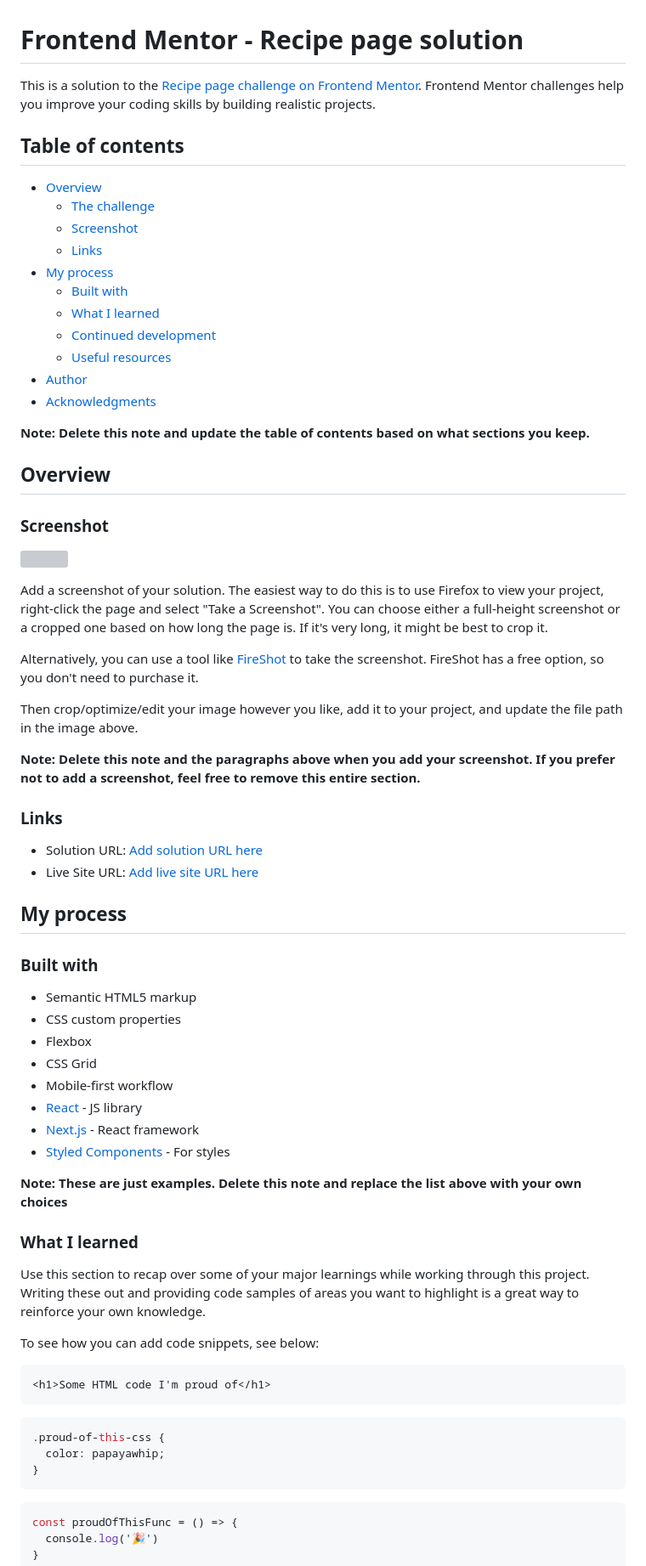
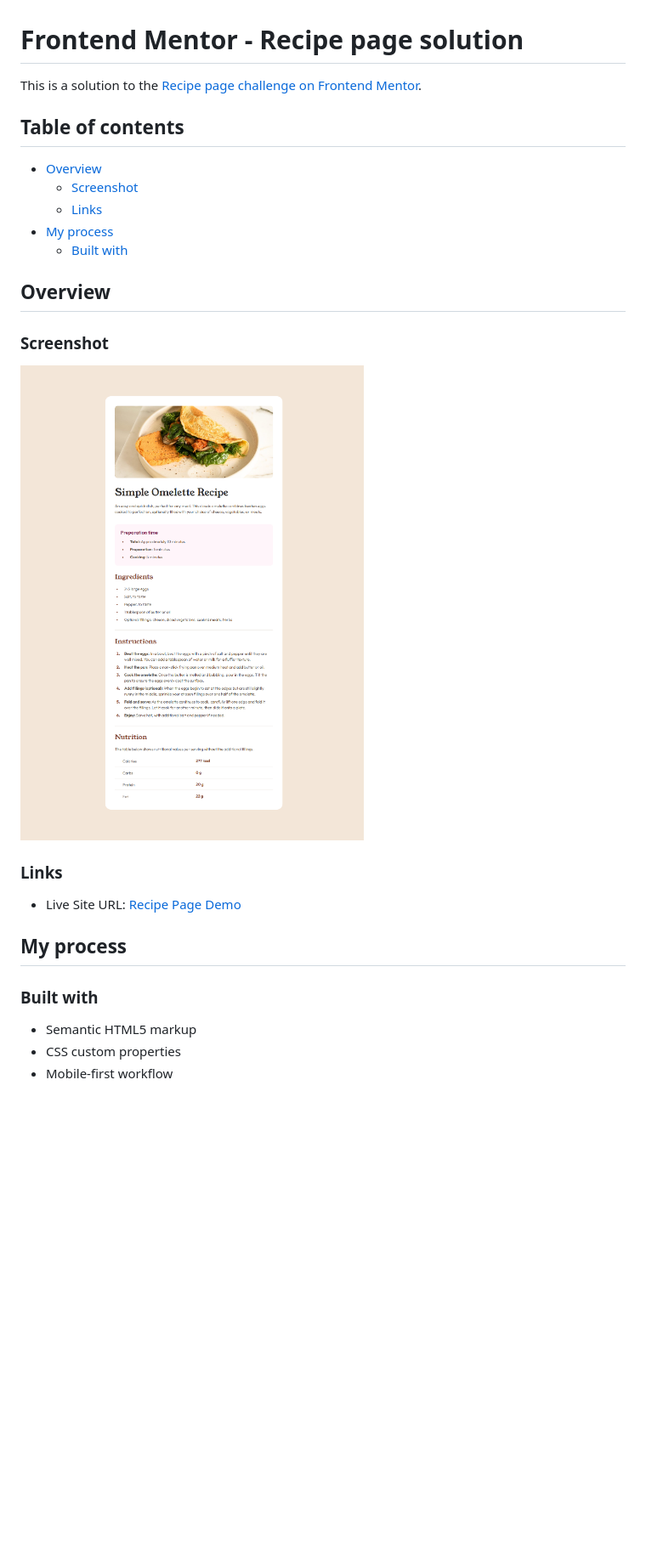
Before and after one commit to svetlanakachan/fm-challenges, a Markdown page: recipe-page/README-template.md, the part around the change printed below. Shown: that part at 85% size. Rendered like a GitHub page; pictures changed too: recipe-page/screenshot.png (added); blank space fills up the shorter version; grey boxes are pictures that could not be loaded.

````diff
--- a/recipe-page/README-template.md
+++ b/recipe-page/README-template.md
@@ -1,41 +1,24 @@
 # Frontend Mentor - Recipe page solution
 
-This is a solution to the [Recipe page challenge on Frontend Mentor](https://www.frontendmentor.io/challenges/recipe-page-KiTsR8QQKm). Frontend Mentor challenges help you improve your coding skills by building realistic projects.
+This is a solution to the [Recipe page challenge on Frontend Mentor](https://www.frontendmentor.io/challenges/recipe-page-KiTsR8QQKm).
 
 ## Table of contents
 
 - [Overview](#overview)
-  - [The challenge](#the-challenge)
   - [Screenshot](#screenshot)
   - [Links](#links)
 - [My process](#my-process)
   - [Built with](#built-with)
-  - [What I learned](#what-i-learned)
-  - [Continued development](#continued-development)
-  - [Useful resources](#useful-resources)
-- [Author](#author)
-- [Acknowledgments](#acknowledgments)
-
-**Note: Delete this note and update the table of contents based on what sections you keep.**
 
 ## Overview
 
 ### Screenshot
 
-![](./screenshot.jpg)
-
-Add a screenshot of your solution. The easiest way to do this is to use Firefox to view your project, right-click the page and select "Take a Screenshot". You can choose either a full-height screenshot or a cropped one based on how long the page is. If it's very long, it might be best to crop it.
-
-Alternatively, you can use a tool like [FireShot](https://getfireshot.com/) to take the screenshot. FireShot has a free option, so you don't need to purchase it.
-
-Then crop/optimize/edit your image however you like, add it to your project, and update the file path in the image above.
-
-**Note: Delete this note and the paragraphs above when you add your screenshot. If you prefer not to add a screenshot, feel free to remove this entire section.**
+![](./screenshot.png)
 
 ### Links
 
-- Solution URL: [Add solution URL here](https://your-solution-url.com)
-- Live Site URL: [Add live site URL here](https://your-live-site-url.com)
+- Live Site URL: [Recipe Page Demo](https://svetlanakachan.github.io/fm-challenges/recipe-page/)
 
 ## My process
 
@@ -43,32 +26,4 @@ Then crop/optimize/edit your image however you like, add it to your project, and
 
 - Semantic HTML5 markup
 - CSS custom properties
-- Flexbox
-- CSS Grid
 - Mobile-first workflow
-- [React](https://reactjs.org/) - JS library
-- [Next.js](https://nextjs.org/) - React framework
-- [Styled Components](https://styled-components.com/) - For styles
-
-**Note: These are just examples. Delete this note and replace the list above with your own choices**
-
-### What I learned
-
-Use this section to recap over some of your major learnings while working through this project. Writing these out and providing code samples of areas you want to highlight is a great way to reinforce your own knowledge.
-
-To see how you can add code snippets, see below:
-
-```html
-<h1>Some HTML code I'm proud of</h1>
-```
-```css
-.proud-of-this-css {
-  color: papayawhip;
-}
-```
-```js
-const proudOfThisFunc = () => {
-  console.log('🎉')
-}
-```
-
````
Also changed, not shown: other parts of recipe-page/README-template.md (+1 -30 lines), 2 other files.
